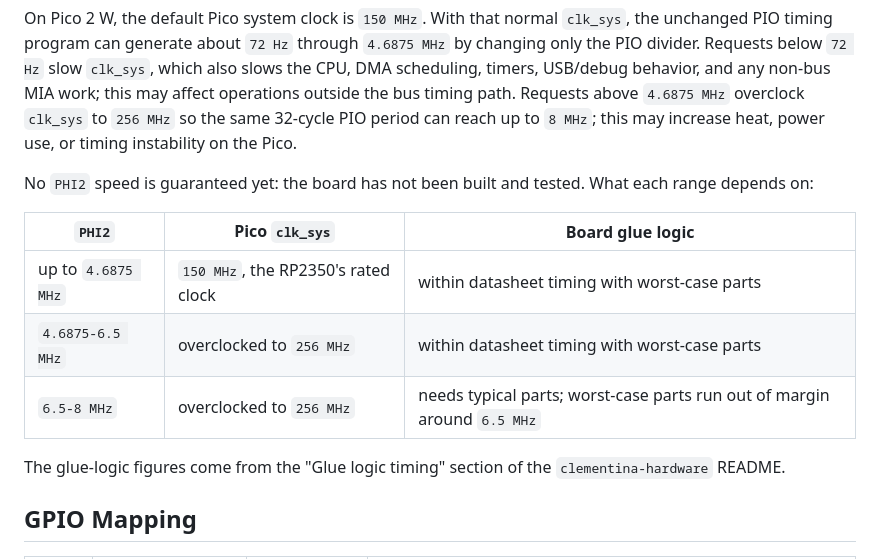
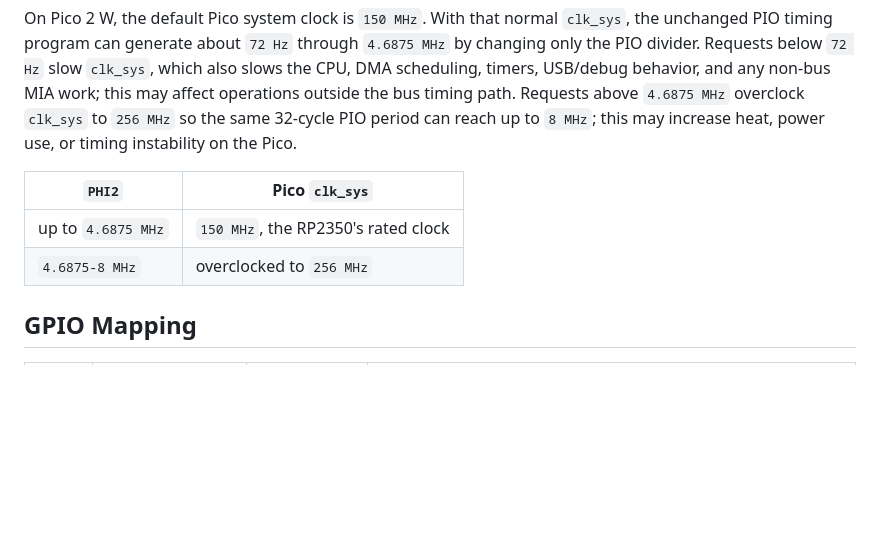
Before and after one commit to fran150/clementina-mia, a Markdown page: README.md, the part around the change. Rendered like a GitHub page; blank space fills up the shorter version.

Commit message:
Describe PHI2 speed by Pico clock only
Co-Authored-By: Claude Opus 5.5 <noreply@anthropic.com>
Claude-Session: https://claude.ai/code/session_01SBypqsXfUrMWxrqSLT45Uj

```diff
--- a/README.md
+++ b/README.md
@@ -549,15 +549,10 @@ Supported requests are currently clamped to `1 Hz` through `8 MHz`.
 
 On Pico 2 W, the default Pico system clock is `150 MHz`. With that normal `clk_sys`, the unchanged PIO timing program can generate about `72 Hz` through `4.6875 MHz` by changing only the PIO divider. Requests below `72 Hz` slow `clk_sys`, which also slows the CPU, DMA scheduling, timers, USB/debug behavior, and any non-bus MIA work; this may affect operations outside the bus timing path. Requests above `4.6875 MHz` overclock `clk_sys` to `256 MHz` so the same 32-cycle PIO period can reach up to `8 MHz`; this may increase heat, power use, or timing instability on the Pico.
 
-No `PHI2` speed is guaranteed yet: the board has not been built and tested. What each range depends on:
-
-| `PHI2` | Pico `clk_sys` | Board glue logic |
-| ------ | -------------- | ---------------- |
-| up to `4.6875 MHz` | `150 MHz`, the RP2350's rated clock | within datasheet timing with worst-case parts |
-| `4.6875-6.5 MHz` | overclocked to `256 MHz` | within datasheet timing with worst-case parts |
-| `6.5-8 MHz` | overclocked to `256 MHz` | needs typical parts; worst-case parts run out of margin around `6.5 MHz` |
-
-The glue-logic figures come from the "Glue logic timing" section of the `clementina-hardware` README.
+| `PHI2` | Pico `clk_sys` |
+| ------ | -------------- |
+| up to `4.6875 MHz` | `150 MHz`, the RP2350's rated clock |
+| `4.6875-8 MHz` | overclocked to `256 MHz` |
 
 ## GPIO Mapping
 
```
